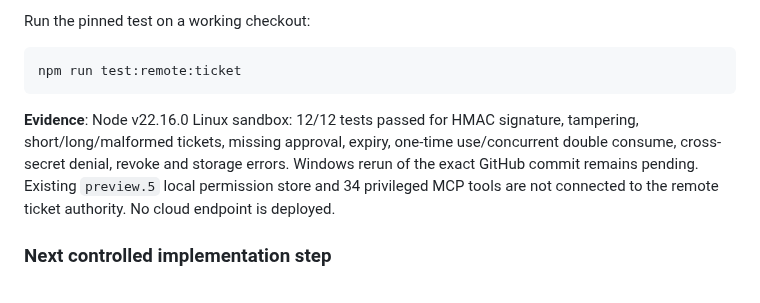
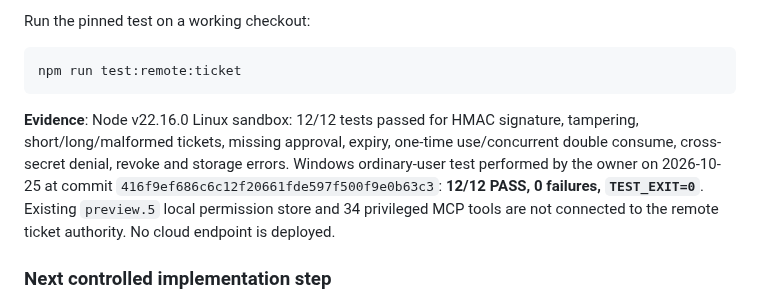
Before and after one commit to lxcoding95/desktop-control, a Markdown page: docs/integrations/SECURE-MCP-TUNNEL.md, the part around the change. Drawn GitHub-style.

Commit message:
docs(remote): record confirmed Windows 12/12 device-ticket acceptance

````diff
--- a/docs/integrations/SECURE-MCP-TUNNEL.md
+++ b/docs/integrations/SECURE-MCP-TUNNEL.md
@@ -120,7 +120,7 @@ Run the pinned test on a working checkout:
 npm run test:remote:ticket
 ```
 
-**Evidence**: Node v22.16.0 Linux sandbox: 12/12 tests passed for HMAC signature, tampering, short/long/malformed tickets, missing approval, expiry, one-time use/concurrent double consume, cross-secret denial, revoke and storage errors. Windows rerun of the exact GitHub commit remains pending. Existing `preview.5` local permission store and 34 privileged MCP tools are not connected to the remote ticket authority. No cloud endpoint is deployed.
+**Evidence**: Node v22.16.0 Linux sandbox: 12/12 tests passed for HMAC signature, tampering, short/long/malformed tickets, missing approval, expiry, one-time use/concurrent double consume, cross-secret denial, revoke and storage errors. Windows ordinary-user test performed by the owner on 2026-10-25 at commit `416f9ef686c6c12f20661fde597f500f9e0b63c3`: **12/12 PASS, 0 failures, `TEST_EXIT=0`**. Existing `preview.5` local permission store and 34 privileged MCP tools are not connected to the remote ticket authority. No cloud endpoint is deployed.
 
 ### Next controlled implementation step
 
````
